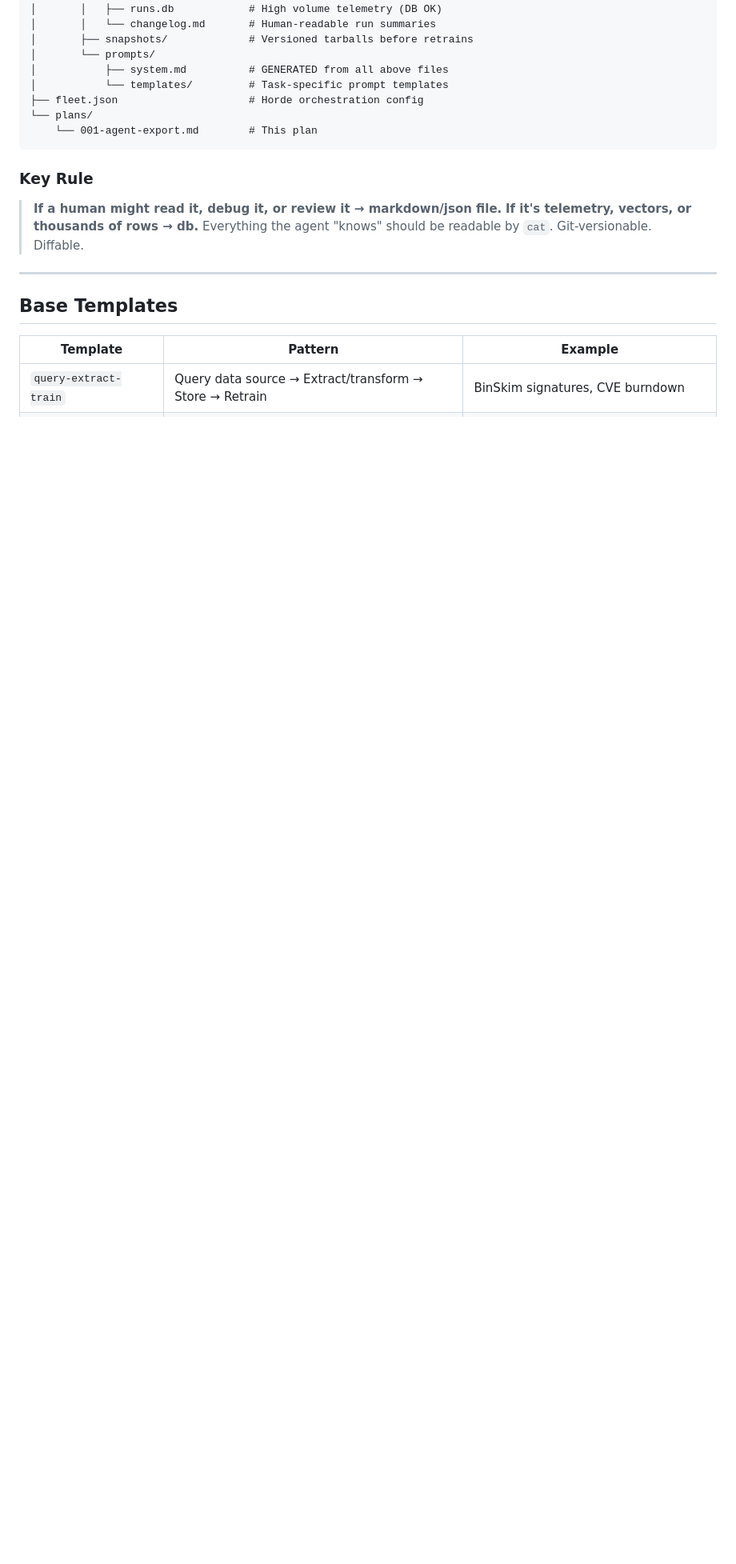
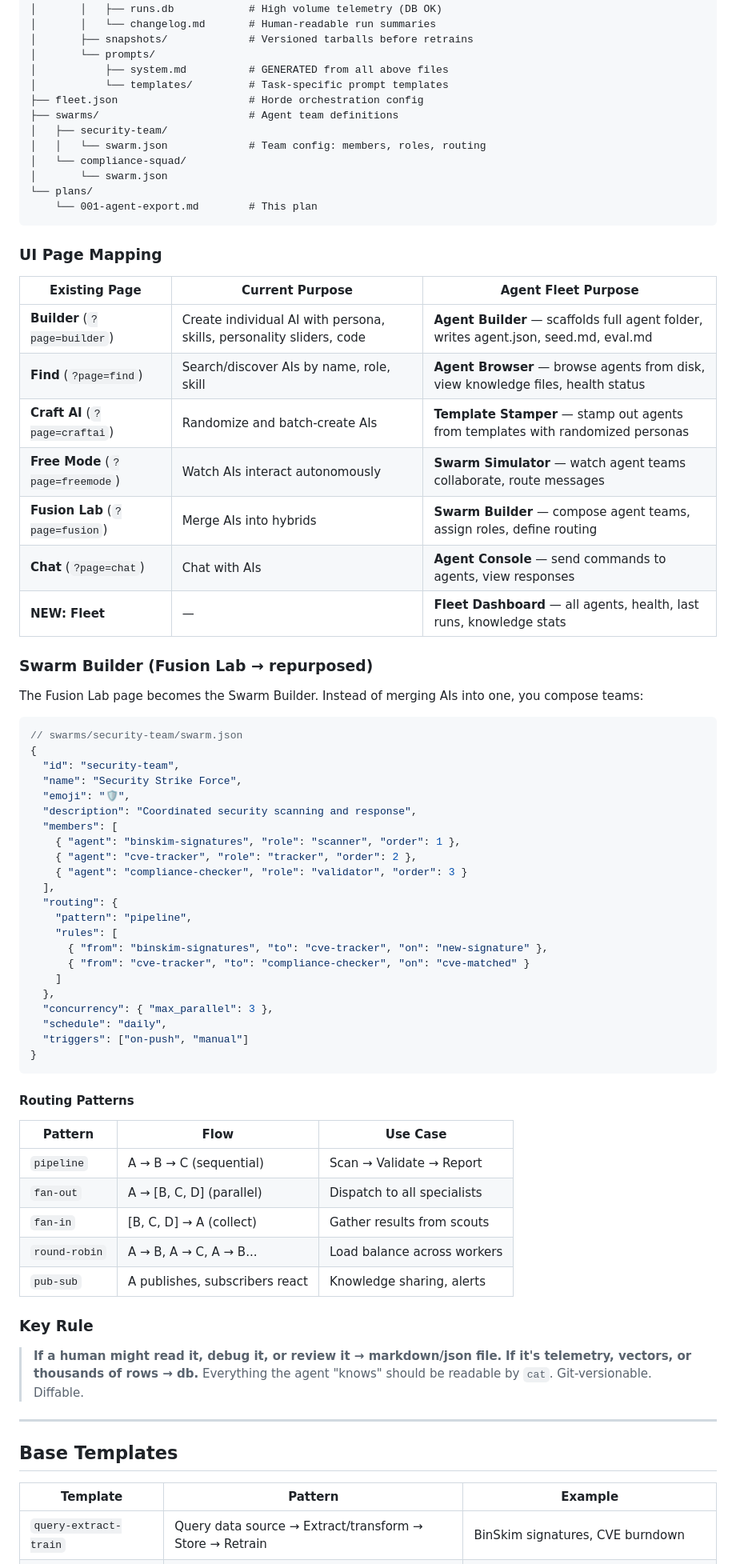
Before and after one commit to nschwerzler/BuildBot, a Markdown page: plans/001-agent-export.md, the part around one of its changes. Shown at 80% size. Rendered like a GitHub page; blank space fills up the shorter version.

Commit message:
feat: add swarm builder, page mapping, and routing patterns to plan

````diff
--- a/plans/001-agent-export.md
+++ b/plans/001-agent-export.md
@@ -50,9 +50,65 @@ BuildBot/
 │           ├── system.md          # GENERATED from all above files
 │           └── templates/         # Task-specific prompt templates
 ├── fleet.json                     # Horde orchestration config
+├── swarms/                        # Agent team definitions
+│   ├── security-team/
+│   │   └── swarm.json             # Team config: members, roles, routing
+│   └── compliance-squad/
+│       └── swarm.json
 └── plans/
     └── 001-agent-export.md        # This plan
 ```
+
+### UI Page Mapping
+
+| Existing Page | Current Purpose | Agent Fleet Purpose |
+|---------------|-----------------|---------------------|
+| **Builder** (`?page=builder`) | Create individual AI with persona, skills, personality sliders, code | **Agent Builder** — scaffolds full agent folder, writes agent.json, seed.md, eval.md |
+| **Find** (`?page=find`) | Search/discover AIs by name, role, skill | **Agent Browser** — browse agents from disk, view knowledge files, health status |
+| **Craft AI** (`?page=craftai`) | Randomize and batch-create AIs | **Template Stamper** — stamp out agents from templates with randomized personas |
+| **Free Mode** (`?page=freemode`) | Watch AIs interact autonomously | **Swarm Simulator** — watch agent teams collaborate, route messages |
+| **Fusion Lab** (`?page=fusion`) | Merge AIs into hybrids | **Swarm Builder** — compose agent teams, assign roles, define routing |
+| **Chat** (`?page=chat`) | Chat with AIs | **Agent Console** — send commands to agents, view responses |
+| **NEW: Fleet** | — | **Fleet Dashboard** — all agents, health, last runs, knowledge stats |
+
+### Swarm Builder (Fusion Lab → repurposed)
+
+The Fusion Lab page becomes the Swarm Builder. Instead of merging AIs into one, you compose teams:
+
+```json
+// swarms/security-team/swarm.json
+{
+  "id": "security-team",
+  "name": "Security Strike Force",
+  "emoji": "🛡️",
+  "description": "Coordinated security scanning and response",
+  "members": [
+    { "agent": "binskim-signatures", "role": "scanner", "order": 1 },
+    { "agent": "cve-tracker", "role": "tracker", "order": 2 },
+    { "agent": "compliance-checker", "role": "validator", "order": 3 }
+  ],
+  "routing": {
+    "pattern": "pipeline",
+    "rules": [
+      { "from": "binskim-signatures", "to": "cve-tracker", "on": "new-signature" },
+      { "from": "cve-tracker", "to": "compliance-checker", "on": "cve-matched" }
+    ]
+  },
+  "concurrency": { "max_parallel": 3 },
+  "schedule": "daily",
+  "triggers": ["on-push", "manual"]
+}
+```
+
+#### Routing Patterns
+
+| Pattern | Flow | Use Case |
+|---------|------|----------|
+| `pipeline` | A → B → C (sequential) | Scan → Validate → Report |
+| `fan-out` | A → [B, C, D] (parallel) | Dispatch to all specialists |
+| `fan-in` | [B, C, D] → A (collect) | Gather results from scouts |
+| `round-robin` | A → B, A → C, A → B... | Load balance across workers |
+| `pub-sub` | A publishes, subscribers react | Knowledge sharing, alerts |
 
 ### Key Rule
 > **If a human might read it, debug it, or review it → markdown/json file.**
````
Also changed, not shown: other parts of plans/001-agent-export.md (+21 -0 lines).
